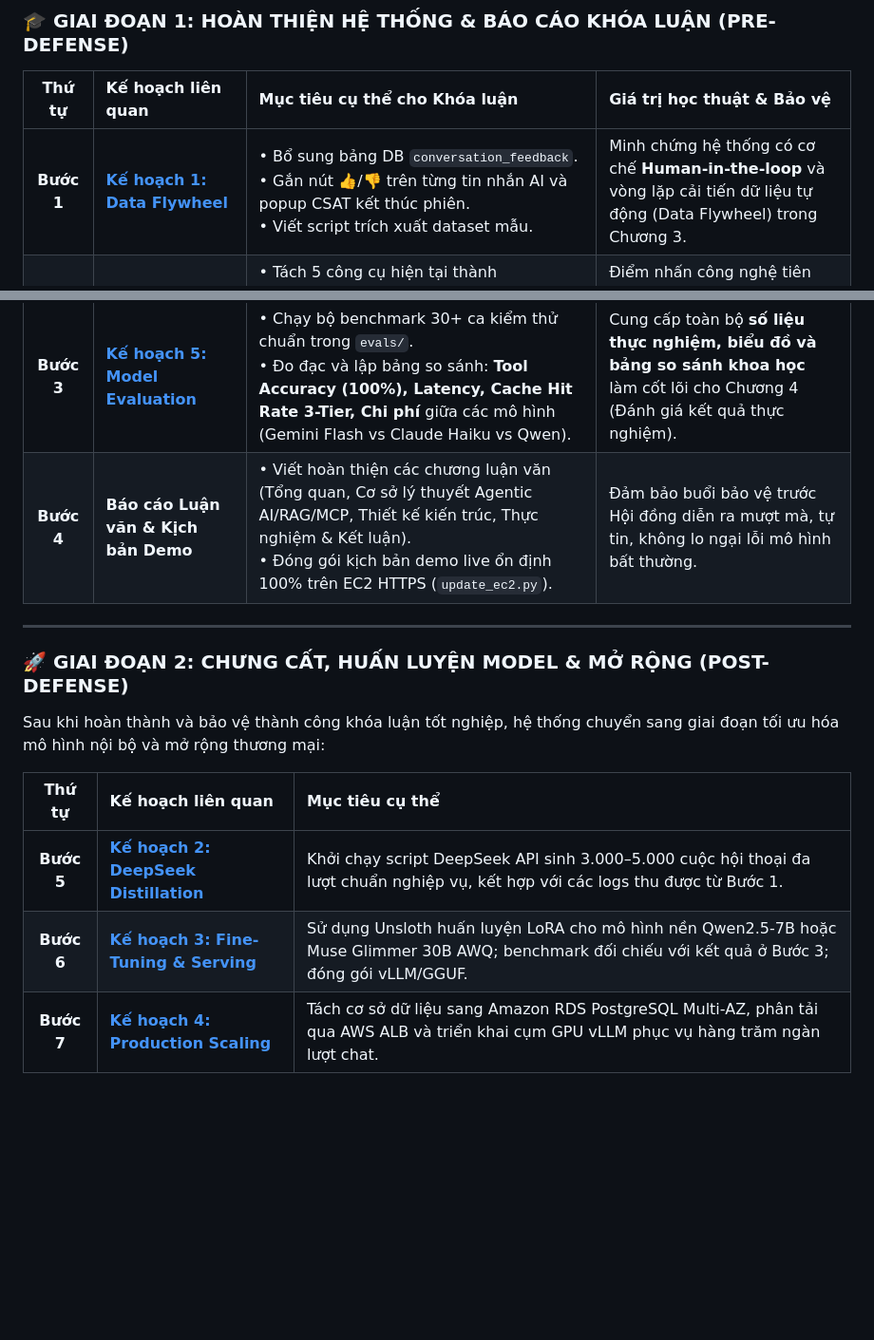
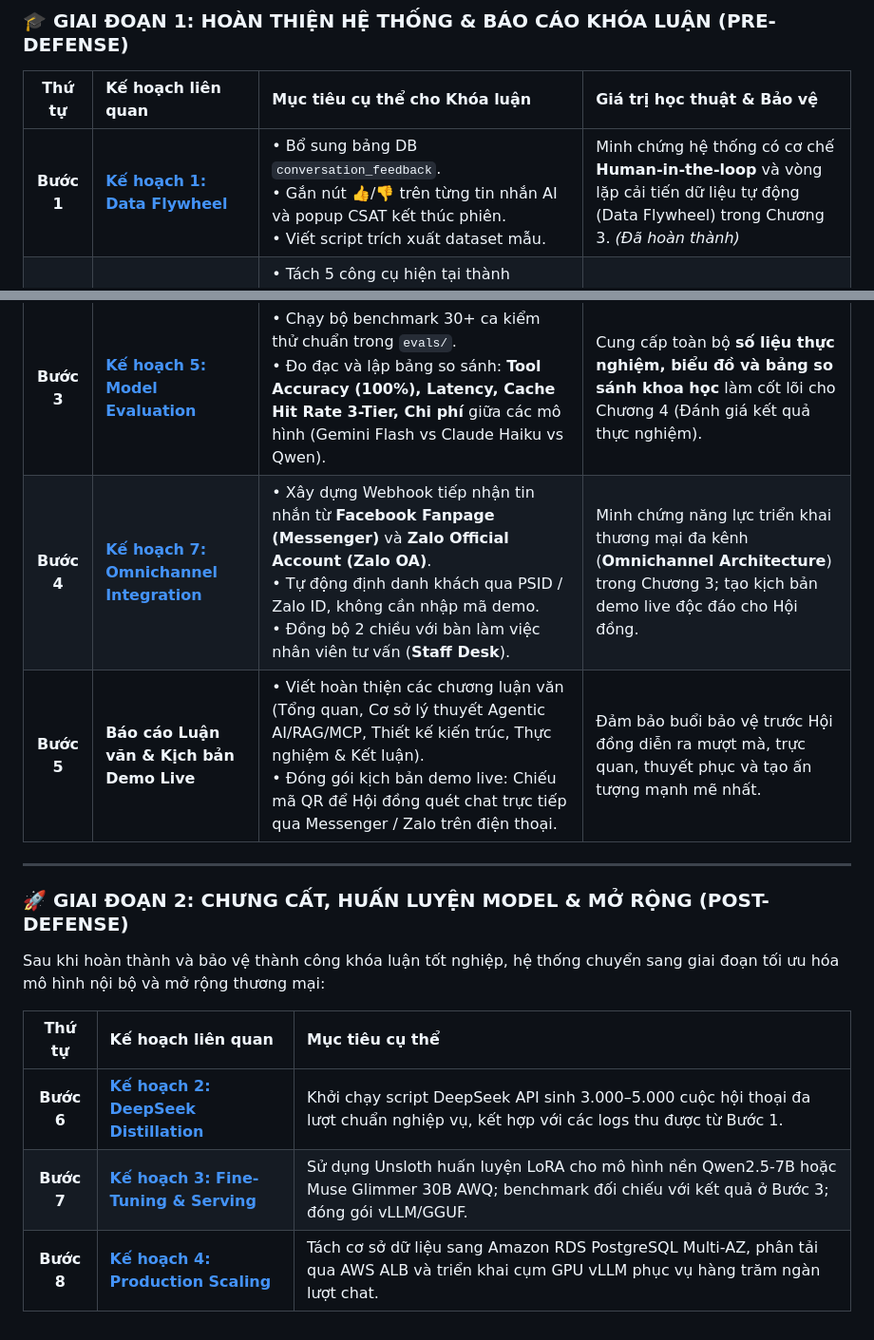
Before and after one commit to tuteemovaixlong/CSKH_ban_le, a Markdown page: docs/PLAN_ROADMAP_INDEX.md, 2 parts joined by grey strips. Shown at 95% size. Drawn GitHub-style; blank space fills up the shorter version.

```diff
--- a/docs/PLAN_ROADMAP_INDEX.md
+++ b/docs/PLAN_ROADMAP_INDEX.md
@@ -39,10 +41,11 @@ flowchart TD
 
 | Thứ tự | Kế hoạch liên quan | Mục tiêu cụ thể cho Khóa luận | Giá trị học thuật & Bảo vệ |
 | :---: | :--- | :--- | :--- |
-| **Bước 1** | **[Kế hoạch 1: Data Flywheel](file:///d:/year_2026/Work_2026/agentic_AI/CSKH_ban_le/docs/PLAN_DATA_COLLECTION_FLYWHEEL.md)** | • Bổ sung bảng DB `conversation_feedback`.<br>• Gắn nút 👍/👎 trên từng tin nhắn AI và popup CSAT kết thúc phiên.<br>• Viết script trích xuất dataset mẫu. | Minh chứng hệ thống có cơ chế **Human-in-the-loop** và vòng lặp cải tiến dữ liệu tự động (Data Flywheel) trong Chương 3. |
+| **Bước 1** | **[Kế hoạch 1: Data Flywheel](file:///d:/year_2026/Work_2026/agentic_AI/CSKH_ban_le/docs/PLAN_DATA_COLLECTION_FLYWHEEL.md)** | • Bổ sung bảng DB `conversation_feedback`.<br>• Gắn nút 👍/👎 trên từng tin nhắn AI và popup CSAT kết thúc phiên.<br>• Viết script trích xuất dataset mẫu. | Minh chứng hệ thống có cơ chế **Human-in-the-loop** và vòng lặp cải tiến dữ liệu tự động (Data Flywheel) trong Chương 3. *(Đã hoàn thành)* |
 | **Bước 2** | **[Kế hoạch 6: MCP Integration](file:///d:/year_2026/Work_2026/agentic_AI/CSKH_ban_le/docs/PLAN_MCP_INTEGRATION.md)** | • Tách 5 công cụ hiện tại thành **RetailOps FastMCP Server** (port 8002 SSE).<br>• Cho phép LangGraph kết nối linh hoạt và các client ngoài (Claude/Cursor) kết nối dùng chung tools. | Điểm nhấn công nghệ tiên tiến (**Model Context Protocol**) giúp đồ án vượt trội về tính module hóa và khả năng tích hợp ERP/bưu cục thực tế. |
 | **Bước 3** | **[Kế hoạch 5: Model Evaluation](file:///d:/year_2026/Work_2026/agentic_AI/CSKH_ban_le/docs/PLAN_MODEL_SELECTION_STRATEGY.md)** | • Chạy bộ benchmark 30+ ca kiểm thử chuẩn trong `evals/`.<br>• Đo đạc và lập bảng so sánh: **Tool Accuracy (100%), Latency, Cache Hit Rate 3-Tier, Chi phí** giữa các mô hình (Gemini Flash vs Claude Haiku vs Qwen). | Cung cấp toàn bộ **số liệu thực nghiệm, biểu đồ và bảng so sánh khoa học** làm cốt lõi cho Chương 4 (Đánh giá kết quả thực nghiệm). |
-| **Bước 4** | **Báo cáo Luận văn & Kịch bản Demo** | • Viết hoàn thiện các chương luận văn (Tổng quan, Cơ sở lý thuyết Agentic AI/RAG/MCP, Thiết kế kiến trúc, Thực nghiệm & Kết luận).<br>• Đóng gói kịch bản demo live ổn định 100% trên EC2 HTTPS (`update_ec2.py`). | Đảm bảo buổi bảo vệ trước Hội đồng diễn ra mượt mà, tự tin, không lo ngại lỗi mô hình bất thường. |
+| **Bước 4** | **[Kế hoạch 7: Omnichannel Integration](file:///d:/year_2026/Work_2026/agentic_AI/CSKH_ban_le/docs/PLAN_OMNICHANNEL_INTEGRATION.md)** | • Xây dựng Webhook tiếp nhận tin nhắn từ **Facebook Fanpage (Messenger)** và **Zalo Official Account (Zalo OA)**.<br>• Tự động định danh khách qua PSID / Zalo ID, không cần nhập mã demo.<br>• Đồng bộ 2 chiều với bàn làm việc nhân viên tư vấn (**Staff Desk**). | Minh chứng năng lực triển khai thương mại đa kênh (**Omnichannel Architecture**) trong Chương 3; tạo kịch bản demo live độc đáo cho Hội đồng. |
+| **Bước 5** | **Báo cáo Luận văn & Kịch bản Demo Live** | • Viết hoàn thiện các chương luận văn (Tổng quan, Cơ sở lý thuyết Agentic AI/RAG/MCP, Thiết kế kiến trúc, Thực nghiệm & Kết luận).<br>• Đóng gói kịch bản demo live: Chiếu mã QR để Hội đồng quét chat trực tiếp qua Messenger / Zalo trên điện thoại. | Đảm bảo buổi bảo vệ trước Hội đồng diễn ra mượt mà, trực quan, thuyết phục và tạo ấn tượng mạnh mẽ nhất. |
 
 ---
 
@@ -52,6 +55,6 @@ Sau khi hoàn thành và bảo vệ thành công khóa luận tốt nghiệp, h
 
 | Thứ tự | Kế hoạch liên quan | Mục tiêu cụ thể |
 | :---: | :--- | :--- |
-| **Bước 5** | **[Kế hoạch 2: DeepSeek Distillation](file:///d:/year_2026/Work_2026/agentic_AI/CSKH_ban_le/docs/PLAN_DEEPSEEK_DISTILLATION.md)** | Khởi chạy script DeepSeek API sinh 3.000–5.000 cuộc hội thoại đa lượt chuẩn nghiệp vụ, kết hợp với các logs thu được từ Bước 1. |
-| **Bước 6** | **[Kế hoạch 3: Fine-Tuning & Serving](file:///d:/year_2026/Work_2026/agentic_AI/CSKH_ban_le/docs/PLAN_FINE_TUNING_SERVING.md)** | Sử dụng Unsloth huấn luyện LoRA cho mô hình nền Qwen2.5-7B hoặc Muse Glimmer 30B AWQ; benchmark đối chiếu với kết quả ở Bước 3; đóng gói vLLM/GGUF. |
-| **Bước 7** | **[Kế hoạch 4: Production Scaling](file:///d:/year_2026/Work_2026/agentic_AI/CSKH_ban_le/docs/PLAN_PRODUCTION_SCALING.md)** | Tách cơ sở dữ liệu sang Amazon RDS PostgreSQL Multi-AZ, phân tải qua AWS ALB và triển khai cụm GPU vLLM phục vụ hàng trăm ngàn lượt chat. |
+| **Bước 6** | **[Kế hoạch 2: DeepSeek Distillation](file:///d:/year_2026/Work_2026/agentic_AI/CSKH_ban_le/docs/PLAN_DEEPSEEK_DISTILLATION.md)** | Khởi chạy script DeepSeek API sinh 3.000–5.000 cuộc hội thoại đa lượt chuẩn nghiệp vụ, kết hợp với các logs thu được từ Bước 1. |
+| **Bước 7** | **[Kế hoạch 3: Fine-Tuning & Serving](file:///d:/year_2026/Work_2026/agentic_AI/CSKH_ban_le/docs/PLAN_FINE_TUNING_SERVING.md)** | Sử dụng Unsloth huấn luyện LoRA cho mô hình nền Qwen2.5-7B hoặc Muse Glimmer 30B AWQ; benchmark đối chiếu với kết quả ở Bước 3; đóng gói vLLM/GGUF. |
+| **Bước 8** | **[Kế hoạch 4: Production Scaling](file:///d:/year_2026/Work_2026/agentic_AI/CSKH_ban_le/docs/PLAN_PRODUCTION_SCALING.md)** | Tách cơ sở dữ liệu sang Amazon RDS PostgreSQL Multi-AZ, phân tải qua AWS ALB và triển khai cụm GPU vLLM phục vụ hàng trăm ngàn lượt chat. |
```
Also changed, not shown: other parts of docs/PLAN_ROADMAP_INDEX.md (+7 -5 lines), README.md (+2 -0 lines), docs/PLAN_OMNICHANNEL_INTEGRATION.md (added, +172 -0 lines).
